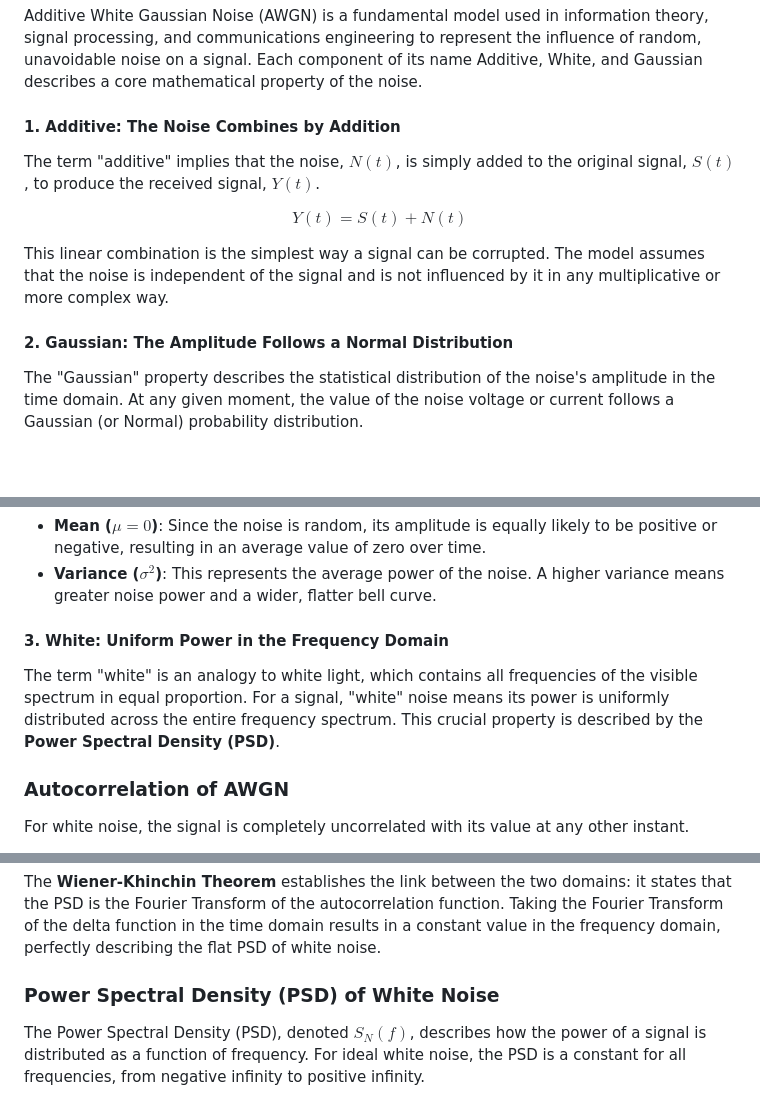
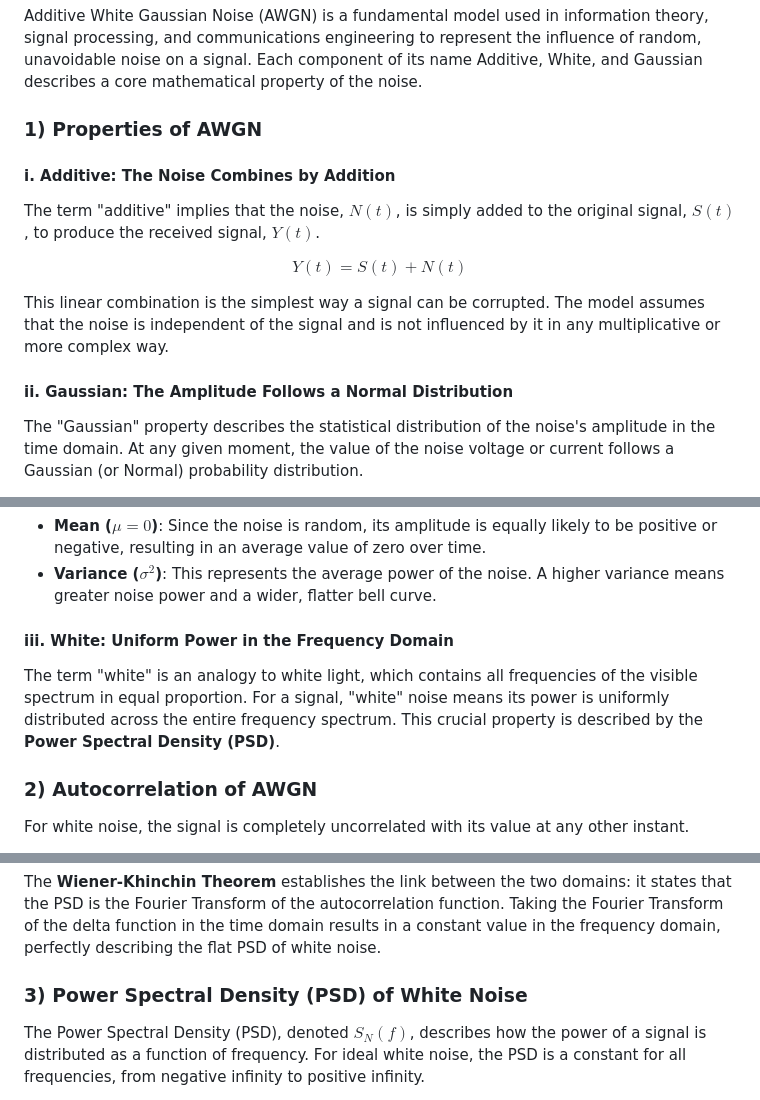
Before and after one commit to virtual-labs/exp-additive-white-gaussian-noise-iiith, a Markdown page: experiment/theory.md, 3 parts joined by grey strips. Drawn GitHub-style; blank space fills up the shorter version.

Commit message:
Theory Numbered

```diff
--- a/experiment/theory.md
+++ b/experiment/theory.md
@@ -1,6 +1,8 @@
 Additive White Gaussian Noise (AWGN) is a fundamental model used in information theory, signal processing, and communications engineering to represent the influence of random, unavoidable noise on a signal. Each component of its name Additive, White, and Gaussian describes a core mathematical property of the noise.
 
-#### 1. Additive: The Noise Combines by Addition
+### 1) Properties of AWGN
+
+#### i. Additive: The Noise Combines by Addition
 
 The term "additive" implies that the noise, $N(t)$, is simply added to the original signal, $S(t)$, to produce the received signal, $Y(t)$.
 
@@ -12,7 +14,7 @@ $$
 
 This linear combination is the simplest way a signal can be corrupted. The model assumes that the noise is independent of the signal and is not influenced by it in any multiplicative or more complex way.
 
-#### 2. Gaussian: The Amplitude Follows a Normal Distribution
+#### ii. Gaussian: The Amplitude Follows a Normal Distribution
 
 The "Gaussian" property describes the statistical distribution of the noise's amplitude in the time domain. At any given moment, the value of the noise voltage or current follows a Gaussian (or Normal) probability distribution.
 
@@ -29,11 +31,11 @@ In this context:
 - **Mean ($\mu = 0$)**: Since the noise is random, its amplitude is equally likely to be positive or negative, resulting in an average value of zero over time.
 - **Variance ($\sigma^2$)**: This represents the average power of the noise. A higher variance means greater noise power and a wider, flatter bell curve.
 
-#### 3. White: Uniform Power in the Frequency Domain
+#### iii. White: Uniform Power in the Frequency Domain
 
 The term "white" is an analogy to white light, which contains all frequencies of the visible spectrum in equal proportion. For a signal, "white" noise means its power is uniformly distributed across the entire frequency spectrum. This crucial property is described by the **Power Spectral Density (PSD)**.
 
-### Autocorrelation of AWGN
+### 2) Autocorrelation of AWGN
 
 For white noise, the signal is completely uncorrelated with its value at any other instant.
 
@@ -50,7 +52,7 @@ $$
 
 The **Wiener-Khinchin Theorem** establishes the link between the two domains: it states that the PSD is the Fourier Transform of the autocorrelation function. Taking the Fourier Transform of the delta function in the time domain results in a constant value in the frequency domain, perfectly describing the flat PSD of white noise.
 
-### Power Spectral Density (PSD) of White Noise
+### 3) Power Spectral Density (PSD) of White Noise
 
 The Power Spectral Density (PSD), denoted $S_N(f)$, describes how the power of a signal is distributed as a function of frequency. For ideal white noise, the PSD is a constant for all frequencies, from negative infinity to positive infinity.
 
```
Also changed, not shown: other parts of experiment/theory.md (+1 -1 lines).
